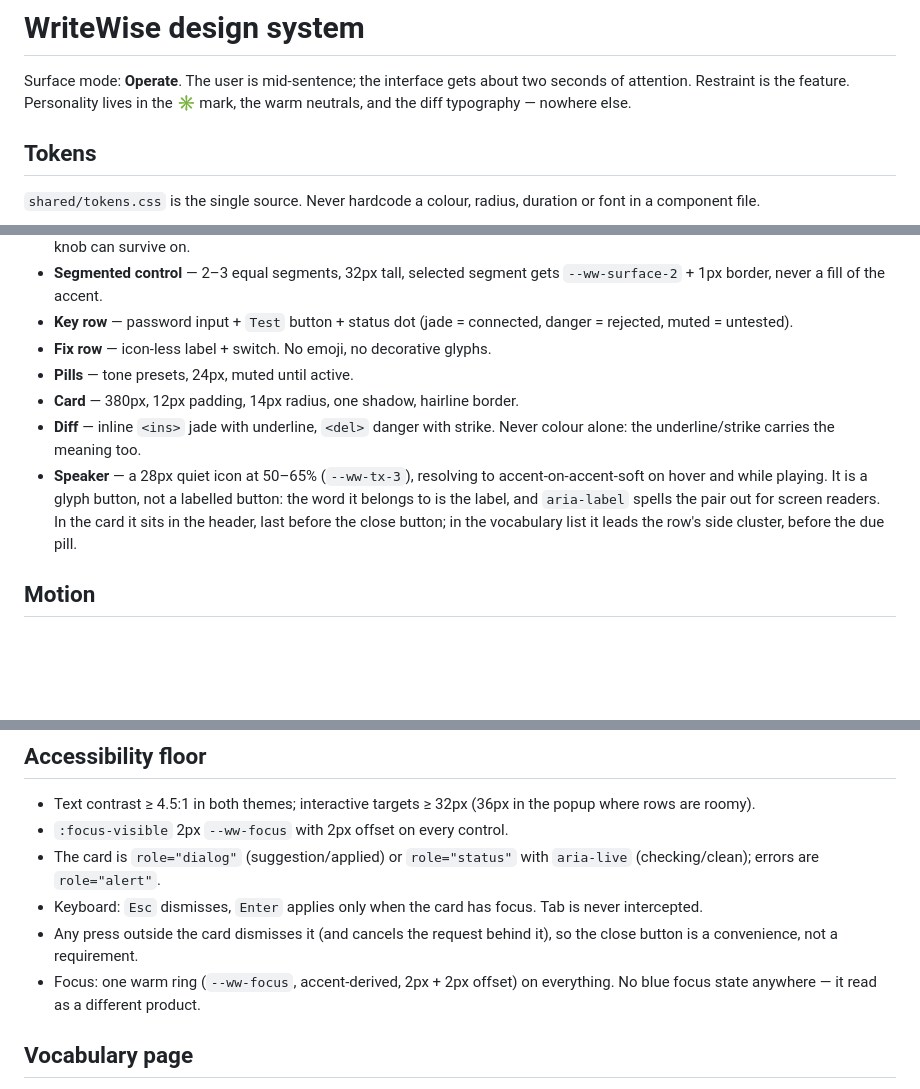
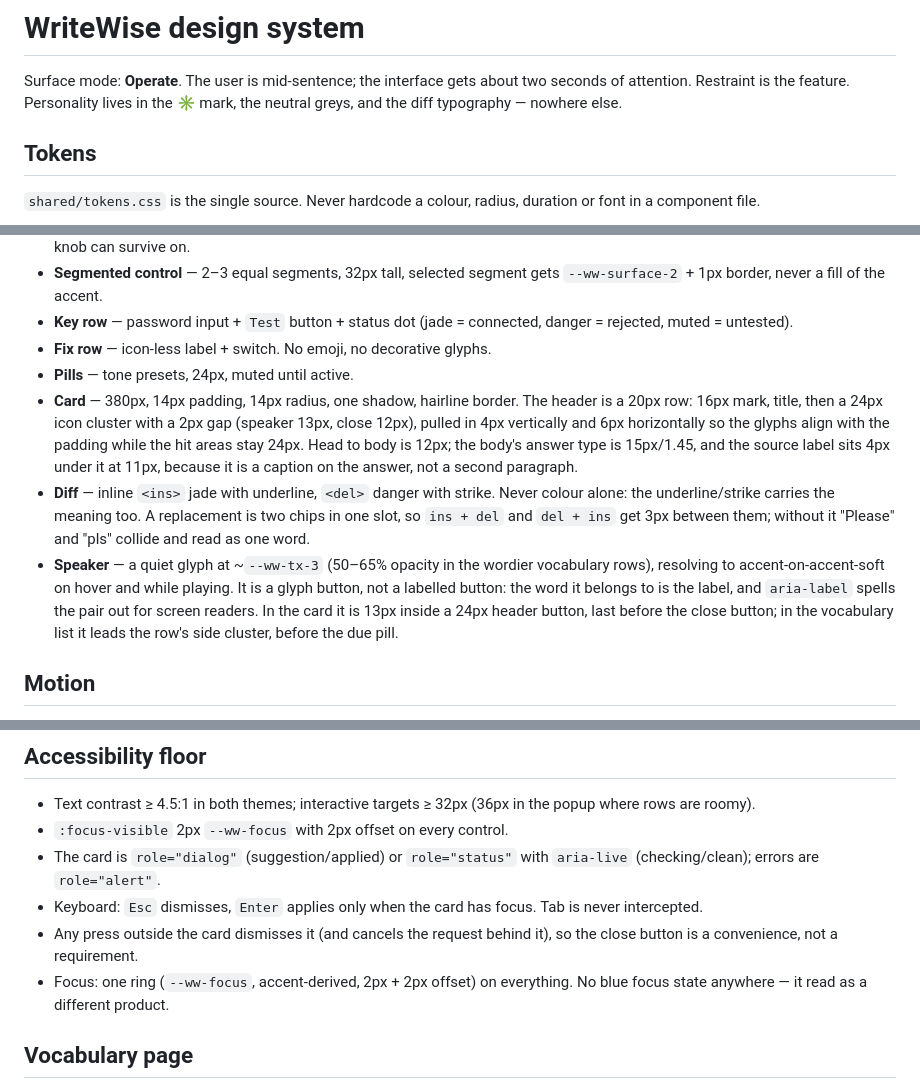
Before and after one commit to designantonyui-source/writewise-extension, a Markdown page: DESIGN.md, 3 parts joined by grey strips. Drawn GitHub-style; blank space fills up the shorter version.

```diff
--- a/DESIGN.md
+++ b/DESIGN.md
@@ -2,7 +2,7 @@
 
 Surface mode: **Operate**. The user is mid-sentence; the interface gets about
 two seconds of attention. Restraint is the feature. Personality lives in the ✳
-mark, the warm neutrals, and the diff typography — nowhere else.
+mark, the neutral greys, and the diff typography — nowhere else.
 
 ## Tokens
 
@@ -62,15 +62,23 @@ instructions.
   danger = rejected, muted = untested).
 - **Fix row** — icon-less label + switch. No emoji, no decorative glyphs.
 - **Pills** — tone presets, 24px, muted until active.
-- **Card** — 380px, 12px padding, 14px radius, one shadow, hairline border.
+- **Card** — 380px, 14px padding, 14px radius, one shadow, hairline border.
+  The header is a 20px row: 16px mark, title, then a 24px icon cluster with a
+  2px gap (speaker 13px, close 12px), pulled in 4px vertically and 6px
+  horizontally so the glyphs align with the padding while the hit areas stay
+  24px. Head to body is 12px; the body's answer type is 15px/1.45, and the
+  source label sits 4px under it at 11px, because it is a caption on the
+  answer, not a second paragraph.
 - **Diff** — inline `<ins>` jade with underline, `<del>` danger with strike.
-  Never colour alone: the underline/strike carries the meaning too.
-- **Speaker** — a 28px quiet icon at 50–65% (`--ww-tx-3`), resolving to
-  accent-on-accent-soft on hover and while playing. It is a glyph button, not a
-  labelled button: the word it belongs to is the label, and `aria-label` spells
-  the pair out for screen readers. In the card it sits in the header, last
-  before the close button; in the vocabulary list it leads the row's side
-  cluster, before the due pill.
+  Never colour alone: the underline/strike carries the meaning too. A
+  replacement is two chips in one slot, so `ins + del` and `del + ins` get 3px
+  between them; without it "Please" and "pls" collide and read as one word.
+- **Speaker** — a quiet glyph at ~`--ww-tx-3` (50–65% opacity in the wordier
+  vocabulary rows), resolving to accent-on-accent-soft on hover and while
+  playing. It is a glyph button, not a labelled button: the word it belongs to
+  is the label, and `aria-label` spells the pair out for screen readers. In the
+  card it is 13px inside a 24px header button, last before the close button; in
+  the vocabulary list it leads the row's side cluster, before the due pill.
 
 ## Motion
 
@@ -98,7 +106,7 @@ the entrance, the spinner rotation and the pulse.
   Tab is never intercepted.
 - Any press outside the card dismisses it (and cancels the request behind it),
   so the close button is a convenience, not a requirement.
-- Focus: one warm ring (`--ww-focus`, accent-derived, 2px + 2px offset) on
+- Focus: one ring (`--ww-focus`, accent-derived, 2px + 2px offset) on
   everything. No blue focus state anywhere — it read as a different product.
 
 ## Vocabulary page
```
Also changed, not shown: README.md (+12 -0 lines), docs/card-dark.png, docs/card-light.png, docs/card-translate.png, docs/popup-dark.png, docs/popup-light.png, 3 other files.
